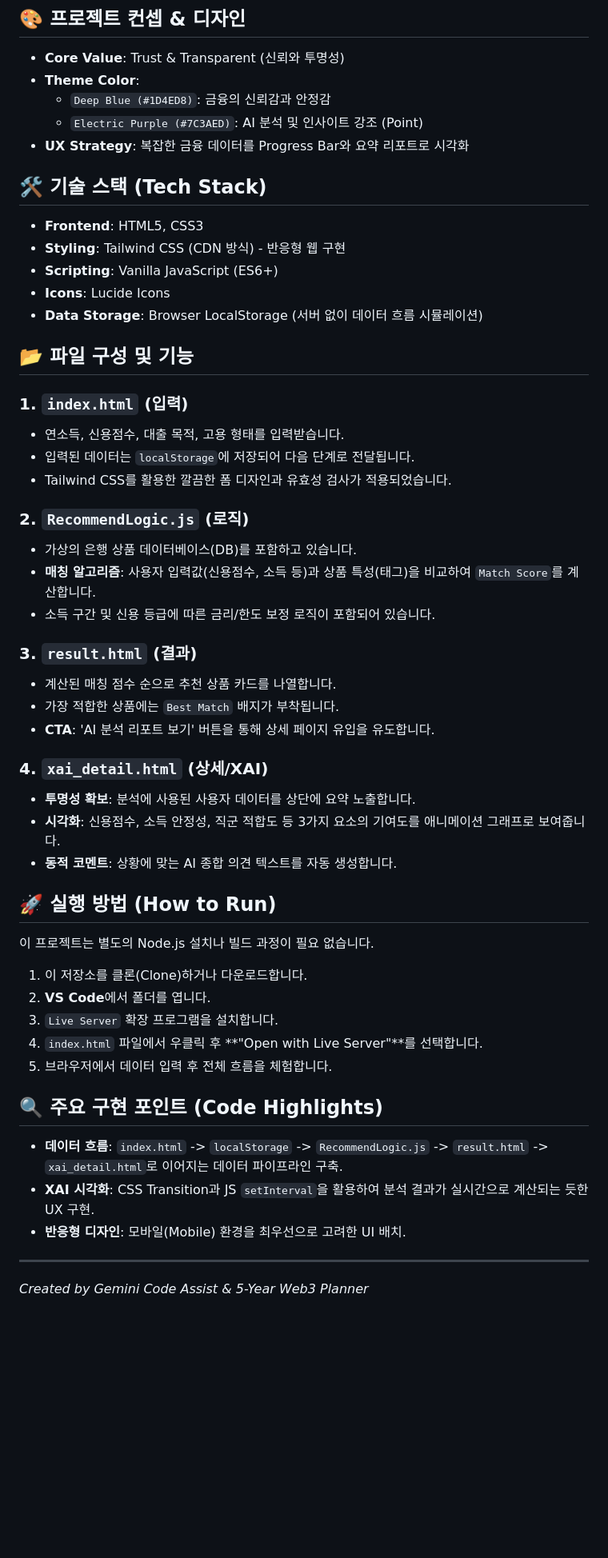
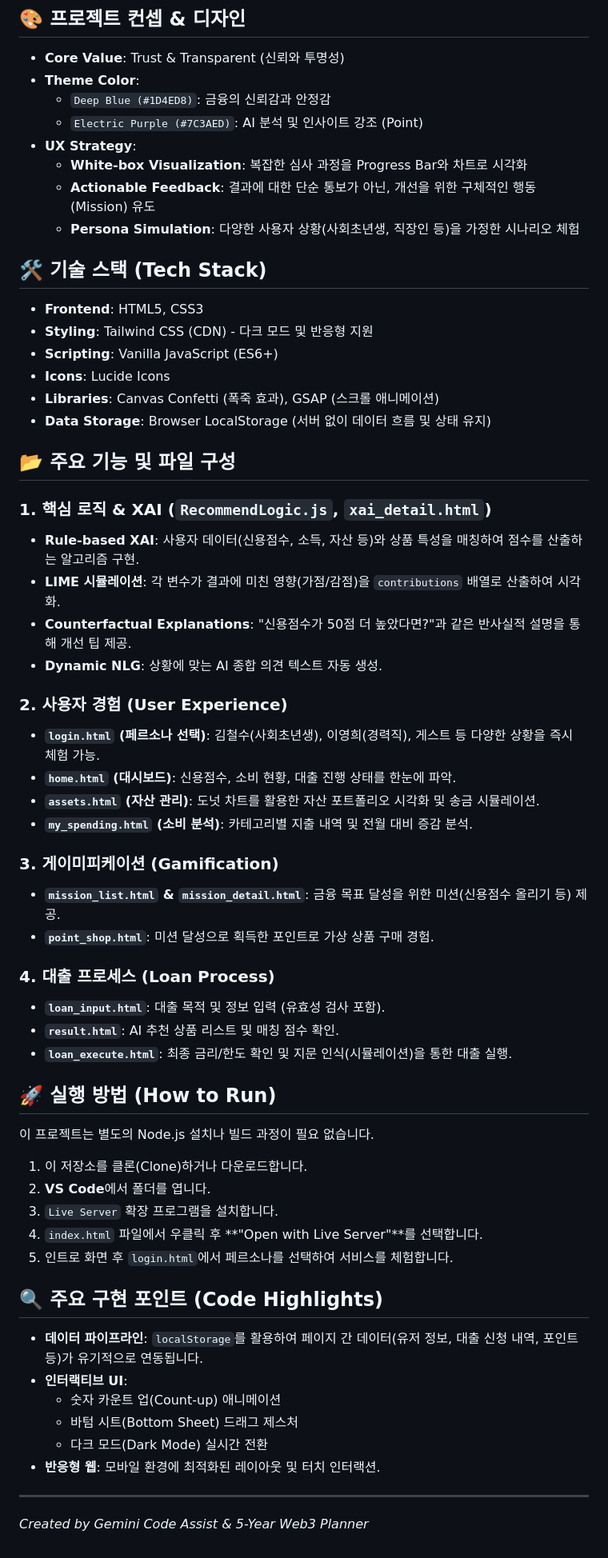
Before and after one commit to sooohaaan/fintech_study_01_XAI_prototype, a Markdown page: README.md, the part around the change. Shown at 80% size. Rendered like a GitHub page; blank space fills up the shorter version.

Commit message:
[수정]README 최신화

```diff
--- a/README.md
+++ b/README.md
@@ -8,36 +8,41 @@
 *   **Theme Color**:
     *   `Deep Blue (#1D4ED8)`: 금융의 신뢰감과 안정감
     *   `Electric Purple (#7C3AED)`: AI 분석 및 인사이트 강조 (Point)
-*   **UX Strategy**: 복잡한 금융 데이터를 Progress Bar와 요약 리포트로 시각화
+*   **UX Strategy**:
+    *   **White-box Visualization**: 복잡한 심사 과정을 Progress Bar와 차트로 시각화
+    *   **Actionable Feedback**: 결과에 대한 단순 통보가 아닌, 개선을 위한 구체적인 행동(Mission) 유도
+    *   **Persona Simulation**: 다양한 사용자 상황(사회초년생, 직장인 등)을 가정한 시나리오 체험
 
 ## 🛠 기술 스택 (Tech Stack)
 *   **Frontend**: HTML5, CSS3
-*   **Styling**: Tailwind CSS (CDN 방식) - 반응형 웹 구현
+*   **Styling**: Tailwind CSS (CDN) - 다크 모드 및 반응형 지원
 *   **Scripting**: Vanilla JavaScript (ES6+)
 *   **Icons**: Lucide Icons
-*   **Data Storage**: Browser LocalStorage (서버 없이 데이터 흐름 시뮬레이션)
+*   **Libraries**: Canvas Confetti (폭죽 효과), GSAP (스크롤 애니메이션)
+*   **Data Storage**: Browser LocalStorage (서버 없이 데이터 흐름 및 상태 유지)
 
-## 📂 파일 구성 및 기능
+## 📂 주요 기능 및 파일 구성
 
-### 1. `index.html` (입력)
-*   연소득, 신용점수, 대출 목적, 고용 형태를 입력받습니다.
-*   입력된 데이터는 `localStorage`에 저장되어 다음 단계로 전달됩니다.
-*   Tailwind CSS를 활용한 깔끔한 폼 디자인과 유효성 검사가 적용되었습니다.
+### 1. 핵심 로직 & XAI (`RecommendLogic.js`, `xai_detail.html`)
+*   **Rule-based XAI**: 사용자 데이터(신용점수, 소득, 자산 등)와 상품 특성을 매칭하여 점수를 산출하는 알고리즘 구현.
+*   **LIME 시뮬레이션**: 각 변수가 결과에 미친 영향(가점/감점)을 `contributions` 배열로 산출하여 시각화.
+*   **Counterfactual Explanations**: "신용점수가 50점 더 높았다면?"과 같은 반사실적 설명을 통해 개선 팁 제공.
+*   **Dynamic NLG**: 상황에 맞는 AI 종합 의견 텍스트 자동 생성.
 
-### 2. `RecommendLogic.js` (로직)
-*   가상의 은행 상품 데이터베이스(DB)를 포함하고 있습니다.
-*   **매칭 알고리즘**: 사용자 입력값(신용점수, 소득 등)과 상품 특성(태그)을 비교하여 `Match Score`를 계산합니다.
-*   소득 구간 및 신용 등급에 따른 금리/한도 보정 로직이 포함되어 있습니다.
+### 2. 사용자 경험 (User Experience)
+*   **`login.html` (페르소나 선택)**: 김철수(사회초년생), 이영희(경력직), 게스트 등 다양한 상황을 즉시 체험 가능.
+*   **`home.html` (대시보드)**: 신용점수, 소비 현황, 대출 진행 상태를 한눈에 파악.
+*   **`assets.html` (자산 관리)**: 도넛 차트를 활용한 자산 포트폴리오 시각화 및 송금 시뮬레이션.
+*   **`my_spending.html` (소비 분석)**: 카테고리별 지출 내역 및 전월 대비 증감 분석.
 
-### 3. `result.html` (결과)
-*   계산된 매칭 점수 순으로 추천 상품 카드를 나열합니다.
-*   가장 적합한 상품에는 `Best Match` 배지가 부착됩니다.
-*   **CTA**: 'AI 분석 리포트 보기' 버튼을 통해 상세 페이지 유입을 유도합니다.
+### 3. 게이미피케이션 (Gamification)
+*   **`mission_list.html` & `mission_detail.html`**: 금융 목표 달성을 위한 미션(신용점수 올리기 등) 제공.
+*   **`point_shop.html`**: 미션 달성으로 획득한 포인트로 가상 상품 구매 경험.
 
-### 4. `xai_detail.html` (상세/XAI)
-*   **투명성 확보**: 분석에 사용된 사용자 데이터를 상단에 요약 노출합니다.
-*   **시각화**: 신용점수, 소득 안정성, 직군 적합도 등 3가지 요소의 기여도를 애니메이션 그래프로 보여줍니다.
-*   **동적 코멘트**: 상황에 맞는 AI 종합 의견 텍스트를 자동 생성합니다.
+### 4. 대출 프로세스 (Loan Process)
+*   **`loan_input.html`**: 대출 목적 및 정보 입력 (유효성 검사 포함).
+*   **`result.html`**: AI 추천 상품 리스트 및 매칭 점수 확인.
+*   **`loan_execute.html`**: 최종 금리/한도 확인 및 지문 인식(시뮬레이션)을 통한 대출 실행.
 
 ## 🚀 실행 방법 (How to Run)
 
@@ -47,12 +52,15 @@
 2.  **VS Code**에서 폴더를 엽니다.
 3.  `Live Server` 확장 프로그램을 설치합니다.
 4.  `index.html` 파일에서 우클릭 후 **"Open with Live Server"**를 선택합니다.
-5.  브라우저에서 데이터 입력 후 전체 흐름을 체험합니다.
+5.  인트로 화면 후 `login.html`에서 페르소나를 선택하여 서비스를 체험합니다.
 
 ## 🔍 주요 구현 포인트 (Code Highlights)
-*   **데이터 흐름**: `index.html` -> `localStorage` -> `RecommendLogic.js` -> `result.html` -> `xai_detail.html`로 이어지는 데이터 파이프라인 구축.
-*   **XAI 시각화**: CSS Transition과 JS `setInterval`을 활용하여 분석 결과가 실시간으로 계산되는 듯한 UX 구현.
-*   **반응형 디자인**: 모바일(Mobile) 환경을 최우선으로 고려한 UI 배치.
+*   **데이터 파이프라인**: `localStorage`를 활용하여 페이지 간 데이터(유저 정보, 대출 신청 내역, 포인트 등)가 유기적으로 연동됩니다.
+*   **인터랙티브 UI**:
+    *   숫자 카운트 업(Count-up) 애니메이션
+    *   바텀 시트(Bottom Sheet) 드래그 제스처
+    *   다크 모드(Dark Mode) 실시간 전환
+*   **반응형 웹**: 모바일 환경에 최적화된 레이아웃 및 터치 인터랙션.
 
 ---
 *Created by Gemini Code Assist & 5-Year Web3 Planner*
```
